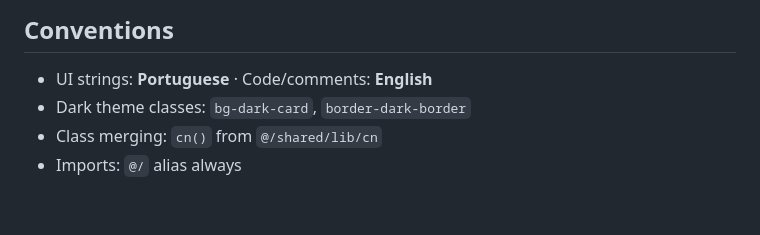
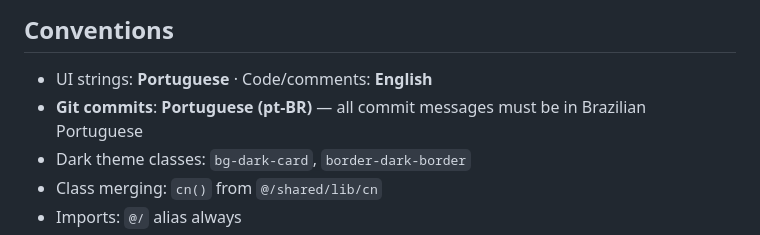
Before and after one commit to PedroSillos/ShapeExpress, a Markdown page: AGENTS.md, the part around the change. Drawn GitHub-style; blank space fills up the shorter version.

Commit message:
documentação: adiciona convenção de commits em pt-BR no AGENTS.md

```diff
--- a/AGENTS.md
+++ b/AGENTS.md
@@ -107,6 +107,7 @@ Always consider both the **web app** and **Android app** when making changes. UI
 ## Conventions
 
 - UI strings: **Portuguese** · Code/comments: **English**
+- **Git commits**: **Portuguese (pt-BR)** — all commit messages must be in Brazilian Portuguese
 - Dark theme classes: `bg-dark-card`, `border-dark-border`
 - Class merging: `cn()` from `@/shared/lib/cn`
 - Imports: `@/` alias always
```
